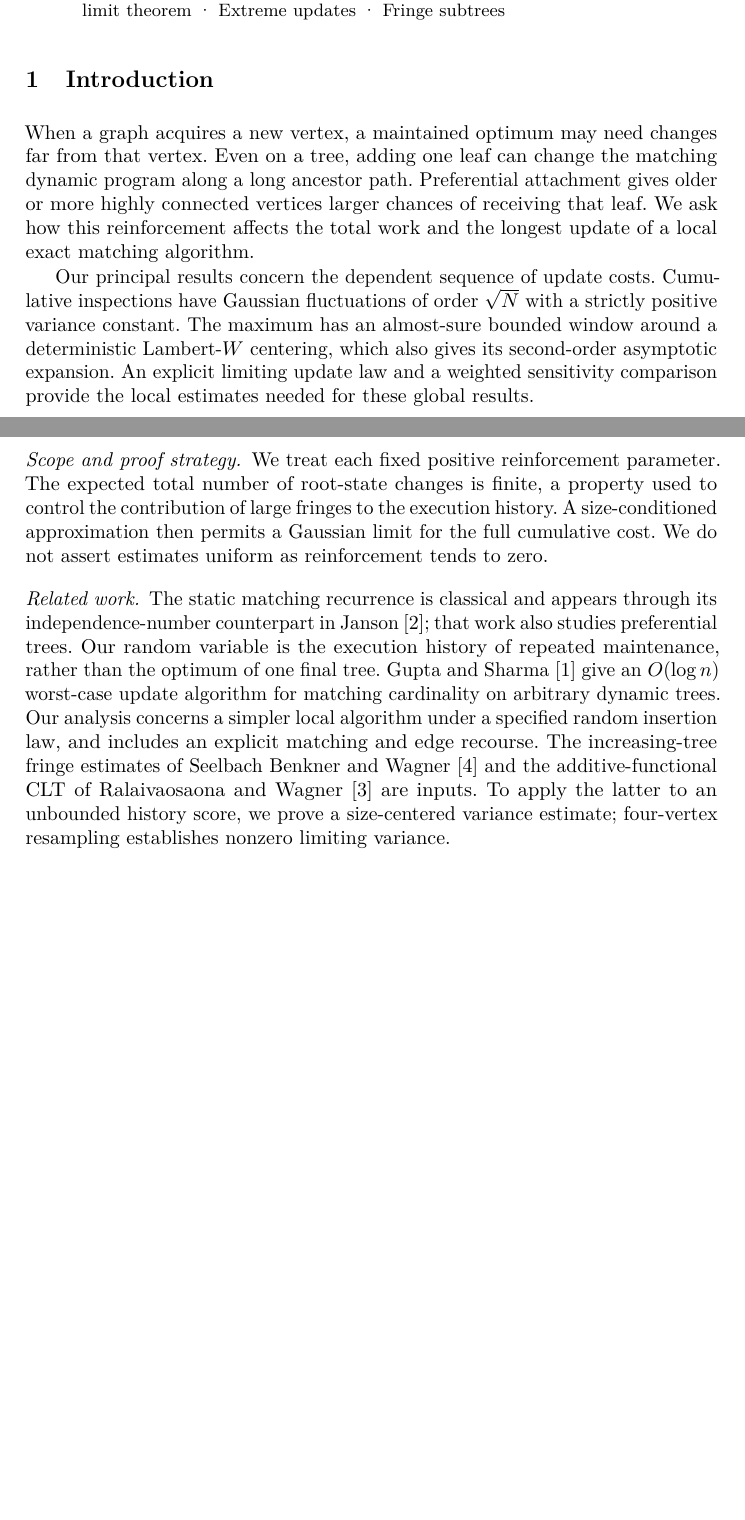
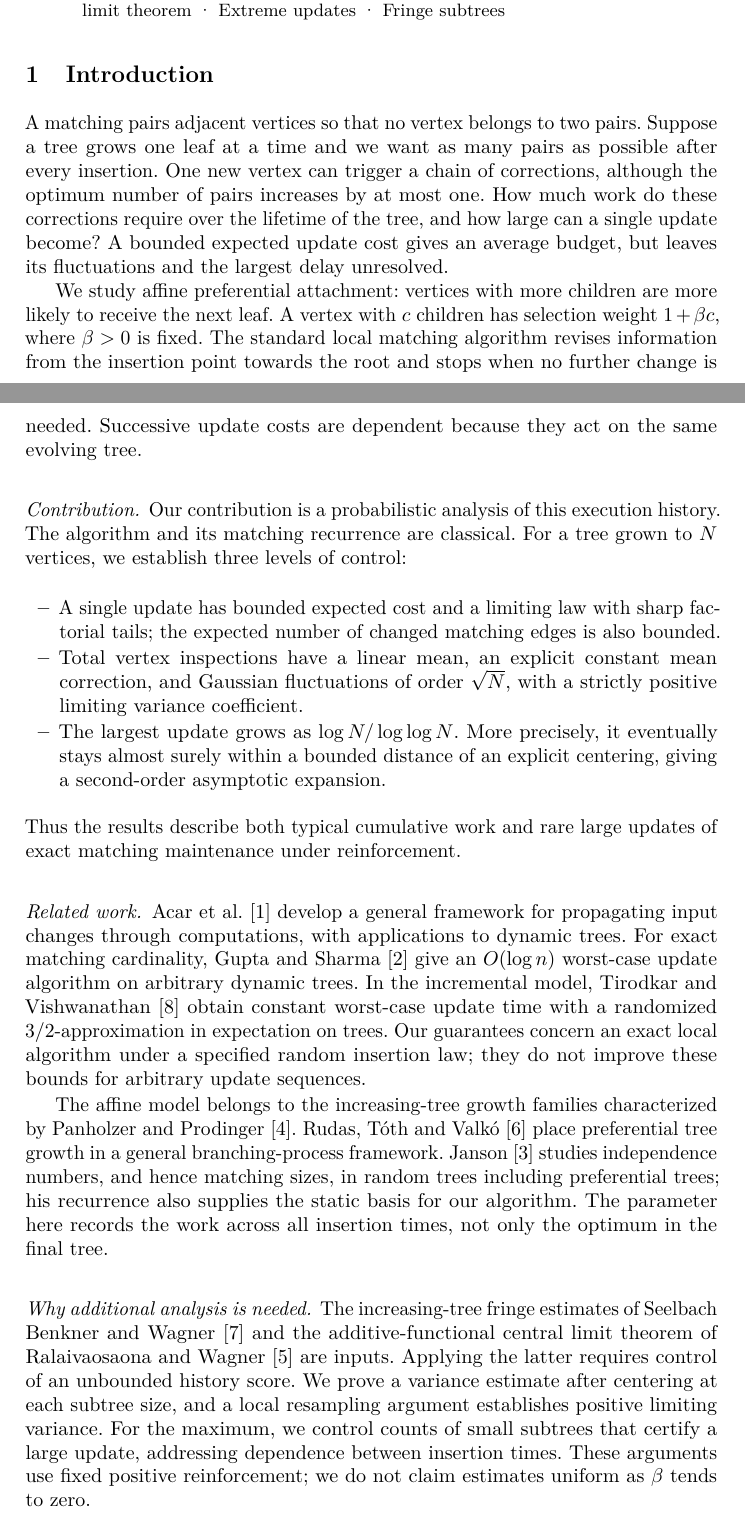
Before and after one commit to mgalazka84/recursive-tree-exact-matching, a LaTeX thesis (paper_affine/affine_matching.tex): two parts of pages 1 and 2 of 18 before the commit and two parts of pages 1 and 2 of 19 after it, joined at a grey line, cut so that both start at the same text, the shorter picture padded with empty space. Compiled offline with pdfLaTeX.

Commit message:
Clarify the affine paper's motivation, contributions, and related work
Open with an accessible explanation of matching maintenance, distinguish
probabilistic cost analysis from known algorithms, and expand the
bibliography from four to eight contextual references. Cite Janson's
published version and update page counts. Leave the uniform manuscript
and every mathematical statement and proof unchanged.

```diff
--- a/paper_affine/affine_matching.tex
+++ b/paper_affine/affine_matching.tex
@@ -51,45 +53,74 @@ cost analysis under reinforcement.
 
 \section{Introduction}
 
-When a graph acquires a new vertex, a maintained optimum may need
-changes far from that vertex. Even on a tree, adding one leaf can
-change the matching dynamic program along a long ancestor path.
-Preferential attachment gives older or more highly connected vertices
-larger chances of receiving that leaf. We ask how this reinforcement
-affects the total work and the longest update of a local exact
-matching algorithm.
+A matching pairs adjacent vertices so that no vertex belongs to two
+pairs. Suppose a tree grows one leaf at a time and we want as many
+pairs as possible after every insertion. One new vertex can trigger a
+chain of corrections, although the optimum number of pairs increases
+by at most one. How much work do these corrections require over the
+lifetime of the tree, and how large can a single update become?
+A bounded expected update cost gives an average budget, but leaves
+its fluctuations and the largest delay unresolved.
 
-Our principal results concern the dependent sequence of update costs.
-Cumulative inspections have Gaussian fluctuations of order $\sqrt N$
-with a strictly positive variance constant. The maximum has an
-almost-sure bounded window around a deterministic Lambert-$W$
-centering, which also gives its second-order asymptotic expansion.
-An explicit limiting update law and a weighted sensitivity comparison
-provide the local estimates needed for these global results.
+We study affine preferential attachment: vertices with more children
+are more likely to receive the next leaf. A vertex with $c$ children
+has selection weight $1+\beta c$, where $\beta>0$ is fixed.
+The standard local matching algorithm revises information from the
+insertion point towards the root and stops when no further change is
+needed. Successive update costs are dependent because they act on the
+same evolving tree.
 
-\paragraph{Scope and proof strategy.}
-We treat each fixed positive reinforcement parameter. The expected
-total number of root-state changes is finite, a property used to
-control the contribution of large fringes to the execution history.
-A size-conditioned approximation then permits a Gaussian limit for
-the full cumulative cost. We do not assert estimates uniform as
-reinforcement tends to zero.
+\paragraph{Contribution.}
+Our contribution is a probabilistic analysis of this execution history.
+The algorithm and its matching recurrence are classical.
+For a tree grown to $N$ vertices, we establish three levels of control:
+\begin{itemize}
+\item A single update has bounded expected cost and a limiting law with
+sharp factorial tails; the expected number of changed matching edges
+is also bounded.
+\item Total vertex inspections have a linear mean, an explicit constant
+mean correction, and Gaussian fluctuations of order $\sqrt N$, with
+a strictly positive limiting variance coefficient.
+\item The largest update grows as $\log N/\log\log N$. More precisely,
+it eventually stays almost surely within a bounded distance of an
+explicit centering, giving a second-order asymptotic expansion.
+\end{itemize}
+Thus the results describe both typical cumulative work and rare large
+updates of exact matching maintenance under reinforcement.
 
 \paragraph{Related work.}
-The static matching recurrence is classical and appears through its
-independence-number counterpart in Janson~\cite{Janson2020}; that work
-also studies preferential trees. Our random variable is the execution
-history of repeated maintenance, rather than the optimum of one final
-tree. Gupta and Sharma~\cite{GuptaSharma2009} give an $O(\log n)$
-worst-case update algorithm for matching cardinality on arbitrary
-dynamic trees. Our analysis concerns a simpler local algorithm under a
-specified random insertion law, and includes an explicit matching and
-edge recourse. The increasing-tree fringe estimates of Seelbach
-Benkner and Wagner~\cite{SeelbachWagner2022} and the
-additive-functional CLT of Ralaivaosaona and Wagner
-\cite{RalaivaosaonaWagner2019} are inputs. To apply the latter to an
-unbounded history score, we prove a size-centered variance estimate;
-four-vertex resampling establishes nonzero limiting variance.
+Acar et al.~\cite{AcarEtAl2004} develop a general framework for
+propagating input changes through computations, with applications to
+dynamic trees. For exact matching cardinality, Gupta and
+Sharma~\cite{GuptaSharma2009} give an $O(\log n)$ worst-case update
+algorithm on arbitrary dynamic trees. In the incremental model,
+Tirodkar and Vishwanathan~\cite{TirodkarVishwanathan2019} obtain
+constant worst-case update time with a randomized $3/2$-approximation
+in expectation on trees. Our guarantees concern an exact local
+algorithm under a specified random insertion law; they do not improve
+these bounds for arbitrary update sequences.
+
+The affine model belongs to the increasing-tree growth families
+characterized by Panholzer and Prodinger~\cite{PanholzerProdinger2007}.
+Rudas, T\'oth and Valk\'o~\cite{RudasTothValko2007} place preferential
+tree growth in a general branching-process framework. Janson
+\cite{Janson2020} studies independence numbers, and hence matching
+sizes, in random trees including preferential trees; his recurrence
+also supplies the static basis for our algorithm. The parameter here
+records the work across all insertion times, not only the optimum in
+the final tree.
+
+\paragraph{Why additional analysis is needed.}
+The increasing-tree fringe estimates of Seelbach Benkner and Wagner
+\cite{SeelbachWagner2022} and the additive-functional central limit
+theorem of Ralaivaosaona and Wagner~\cite{RalaivaosaonaWagner2019}
+are inputs. Applying the latter requires control of an unbounded
+history score. We prove a variance estimate after centering at each
+subtree size, and a local resampling argument establishes positive
+limiting variance. For the maximum, we control counts of small
+subtrees that certify a large update, addressing dependence between
+insertion times. These arguments use fixed positive reinforcement;
+we do not claim estimates uniform as $\beta$ tends to zero.
 
 \section{Model, algorithm, and results}\label{sec:model}
 
```
Also changed, not shown: README.md, paper_affine/README.txt, paper_affine/affine_matching.tex (41 more changed lines).
